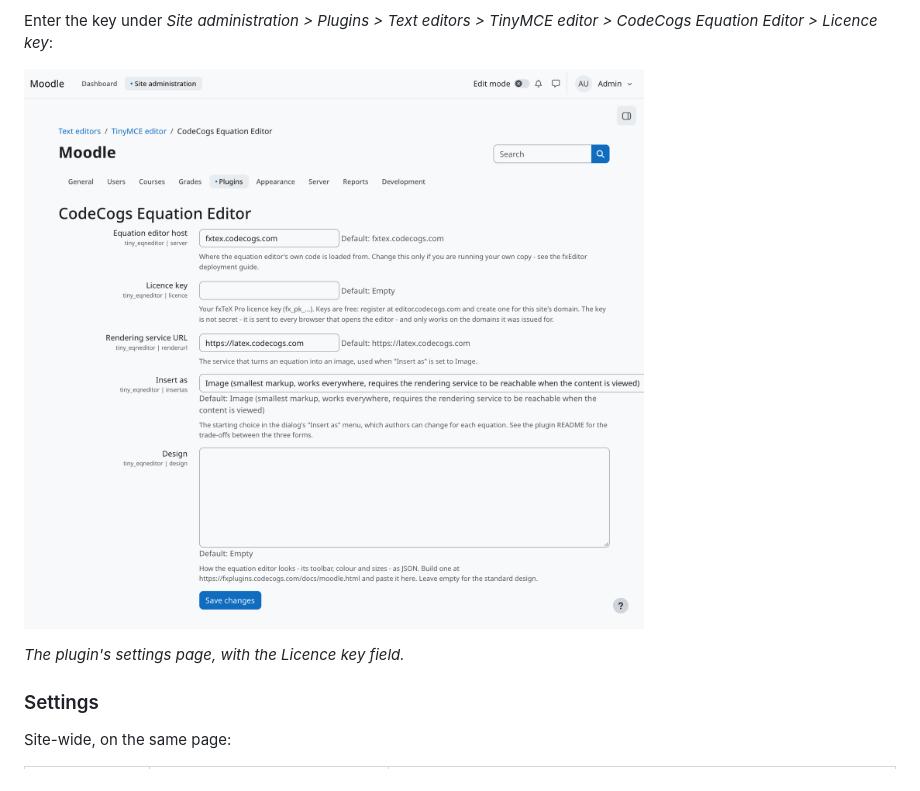
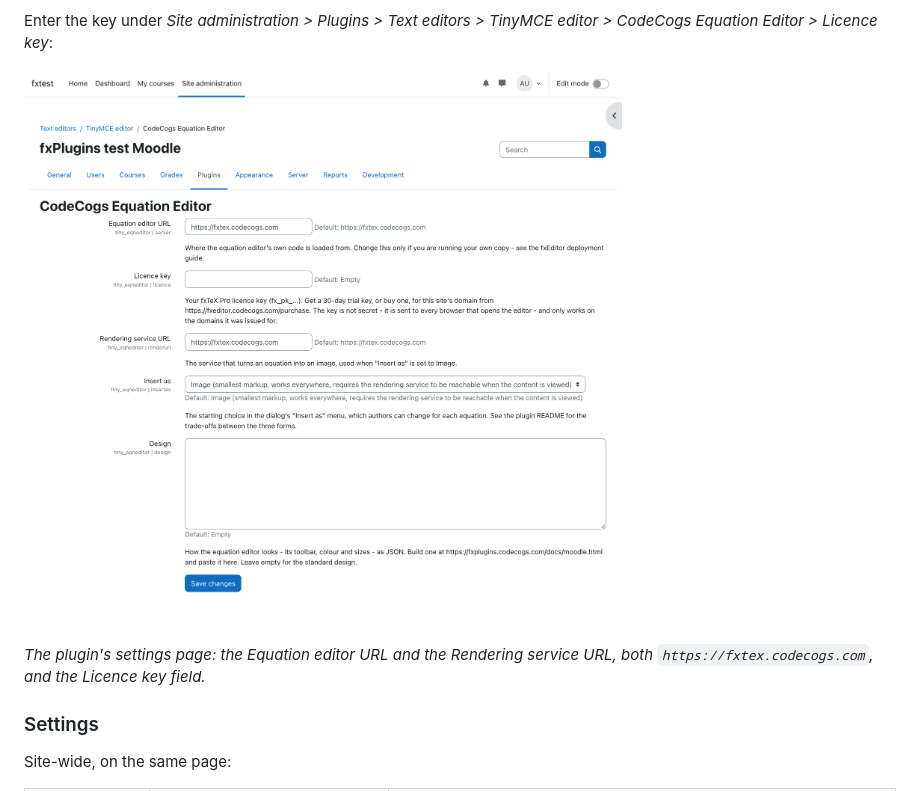
Before and after one commit to willzyba/moodle-tiny_eqneditor, a Markdown page: README.md, the part around the change. Drawn GitHub-style; pictures changed too: screenshots/settings.png.

Commit message:
The settings screenshot retaken for 1.2.7
It showed the Equation editor host (bare fxtex.codecogs.com), the old latex.codecogs.com rendering
URL and the old free-key wording. Now the Equation editor URL and Rendering service URL, both
https://fxtex.codecogs.com, and the 30-day trial / purchase wording; licence field empty.

Co-Authored-By: Claude Opus 5.5 <noreply@anthropic.com>

```diff
--- a/README.md
+++ b/README.md
@@ -82,7 +82,7 @@ Equation Editor > Licence key*:
 
 ![The plugin's settings page in Moodle's site administration](https://raw.githubusercontent.com/willzyba/moodle-tiny_eqneditor/main/screenshots/settings.png)
 
-*The plugin's settings page, with the Licence key field.*
+*The plugin's settings page: the Equation editor URL and the Rendering service URL, both `https://fxtex.codecogs.com`, and the Licence key field.*
 
 ### Settings
 
```
